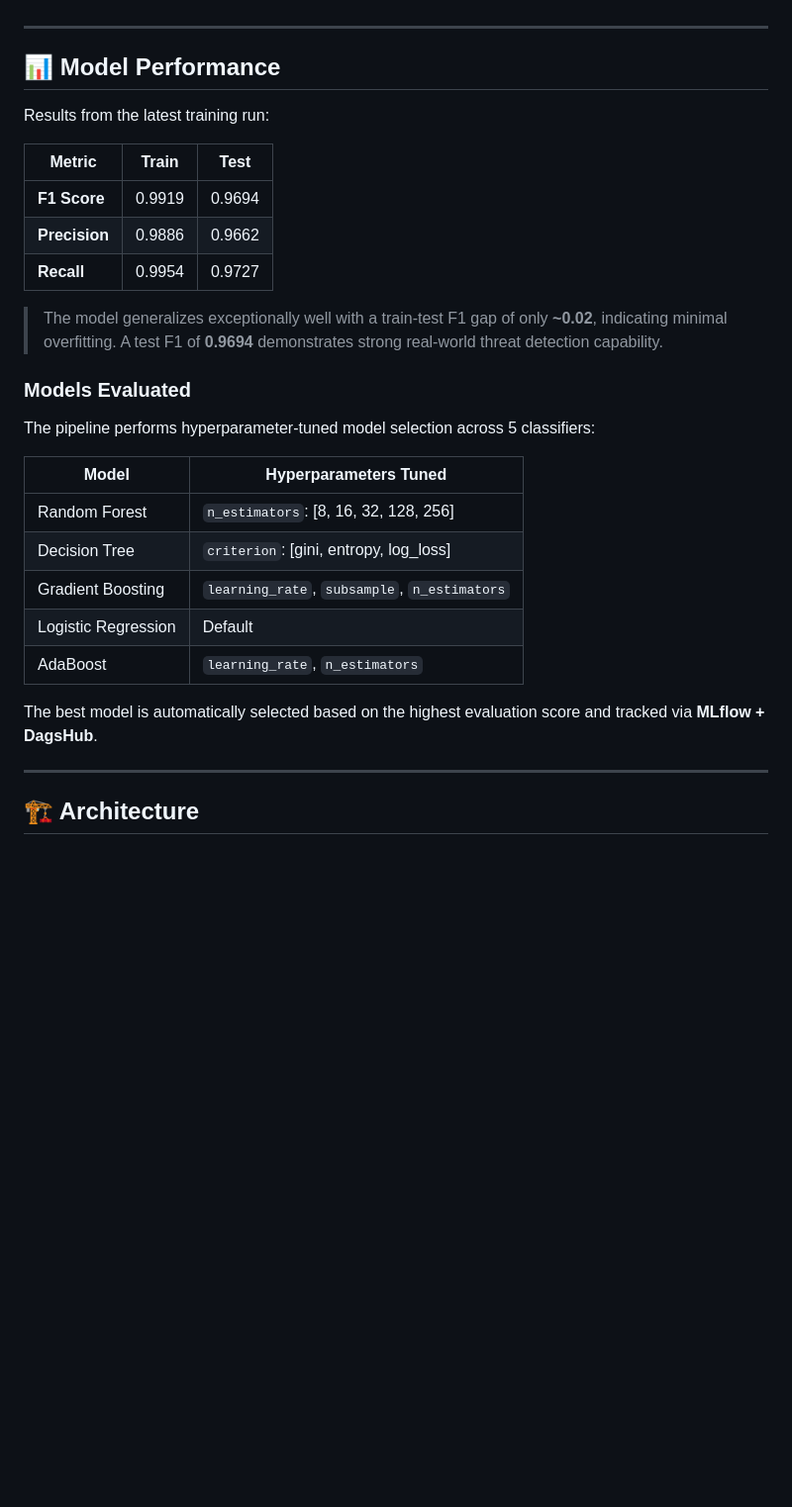
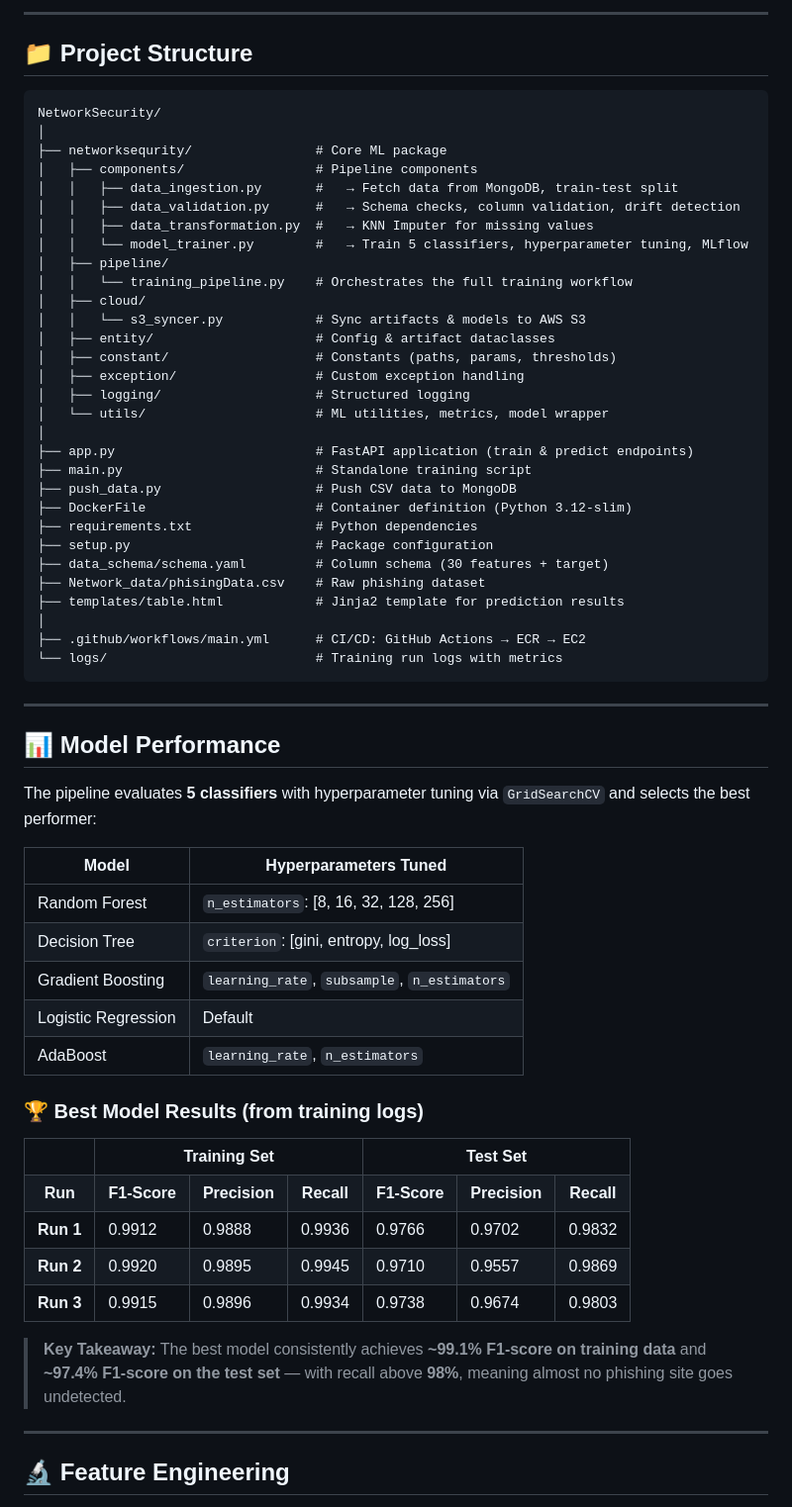
Before and after one commit to HowWilbert/Network-Security, a Markdown page: Readme.md, the part around one of its changes. Shown at 99% size. GitHub-like rendering; blank space fills up the shorter version.

Commit message:
Final Readme

````diff
--- a/Readme.md
+++ b/Readme.md
@@ -4,21 +74,45 @@ A production-grade, end-to-end Machine Learning system for **network intrusion a
+---
+
+## 📁 Project Structure
+
+```
+NetworkSecurity/
+│
+├── networksequrity/                # Core ML package
+│   ├── components/                 # Pipeline components
+│   │   ├── data_ingestion.py       #   → Fetch data from MongoDB, train-test split
+│   │   ├── data_validation.py      #   → Schema checks, column validation, drift detection
+│   │   ├── data_transformation.py  #   → KNN Imputer for missing values
+│   │   └── model_trainer.py        #   → Train 5 classifiers, hyperparameter tuning, MLflow
+│   ├── pipeline/
+│   │   └── training_pipeline.py    # Orchestrates the full training workflow
+│   ├── cloud/
+│   │   └── s3_syncer.py            # Sync artifacts & models to AWS S3
+│   ├── entity/                     # Config & artifact dataclasses
+│   ├── constant/                   # Constants (paths, params, thresholds)
+│   ├── exception/                  # Custom exception handling
+│   ├── logging/                    # Structured logging
+│   └── utils/                      # ML utilities, metrics, model wrapper
+│
+├── app.py                          # FastAPI application (train & predict endpoints)
+├── main.py                         # Standalone training script
+├── push_data.py                    # Push CSV data to MongoDB
+├── DockerFile                      # Container definition (Python 3.12-slim)
+├── requirements.txt                # Python dependencies
+├── setup.py                        # Package configuration
+├── data_schema/schema.yaml         # Column schema (30 features + target)
+├── Network_data/phisingData.csv    # Raw phishing dataset
+├── templates/table.html            # Jinja2 template for prediction results
+│
+├── .github/workflows/main.yml      # CI/CD: GitHub Actions → ECR → EC2
+└── logs/                           # Training run logs with metrics
+```
 
 ---
 
 ## 📊 Model Performance
 
-Results from the latest training run:
-
-| Metric | Train | Test |
-|---|---|---|
-| **F1 Score** | 0.9919 | 0.9694 |
-| **Precision** | 0.9886 | 0.9662 |
-| **Recall** | 0.9954 | 0.9727 |
-
-> The model generalizes exceptionally well with a train-test F1 gap of only **~0.02**, indicating minimal overfitting. A test F1 of **0.9694** demonstrates strong real-world threat detection capability.
-
-### Models Evaluated
-
-The pipeline performs hyperparameter-tuned model selection across 5 classifiers:
+The pipeline evaluates **5 classifiers** with hyperparameter tuning via `GridSearchCV` and selects the best performer:
 
 | Model | Hyperparameters Tuned |
 |---|---|
@@ -28,9 +122,55 @@ The pipeline performs hyperparameter-tuned model selection across 5 classifiers:
 | Logistic Regression | Default |
 | AdaBoost | `learning_rate`, `n_estimators` |
 
-The best model is automatically selected based on the highest evaluation score and tracked via **MLflow + DagsHub**.
+### 🏆 Best Model Results (from training logs)
+
+<table>
+<tr>
+<th></th>
+<th colspan="3" align="center">Training Set</th>
+<th colspan="3" align="center">Test Set</th>
+</tr>
+<tr>
+<th>Run</th>
+<th>F1-Score</th>
+<th>Precision</th>
+<th>Recall</th>
+<th>F1-Score</th>
+<th>Precision</th>
+<th>Recall</th>
+</tr>
+<tr>
+<td><b>Run 1</b></td>
+<td>0.9912</td>
+<td>0.9888</td>
+<td>0.9936</td>
+<td>0.9766</td>
+<td>0.9702</td>
+<td>0.9832</td>
+</tr>
+<tr>
+<td><b>Run 2</b></td>
+<td>0.9920</td>
+<td>0.9895</td>
+<td>0.9945</td>
+<td>0.9710</td>
+<td>0.9557</td>
+<td>0.9869</td>
+</tr>
+<tr>
+<td><b>Run 3</b></td>
+<td>0.9915</td>
+<td>0.9896</td>
+<td>0.9934</td>
+<td>0.9738</td>
+<td>0.9674</td>
+<td>0.9803</td>
+</tr>
+</table>
+
+> **Key Takeaway:** The best model consistently achieves **~99.1% F1-score on training data** and **~97.4% F1-score on the test set** — with recall above **98%**, meaning almost no phishing site goes undetected.
 
 ---
 
-## 🏗️ Architecture
+## 🔬 Feature Engineering
 
````
Also changed, not shown: other parts of Readme.md (+171 -278 lines).
